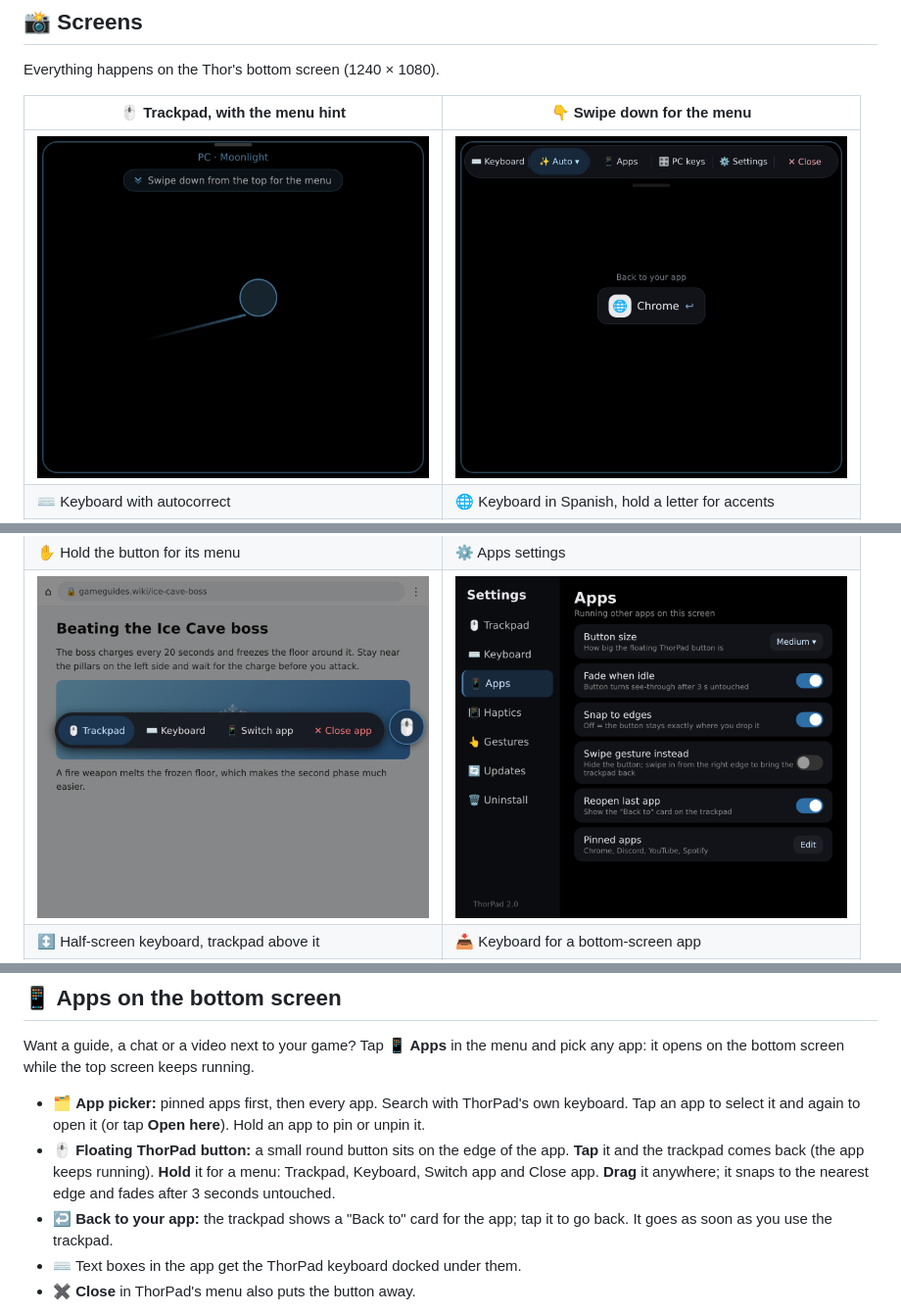
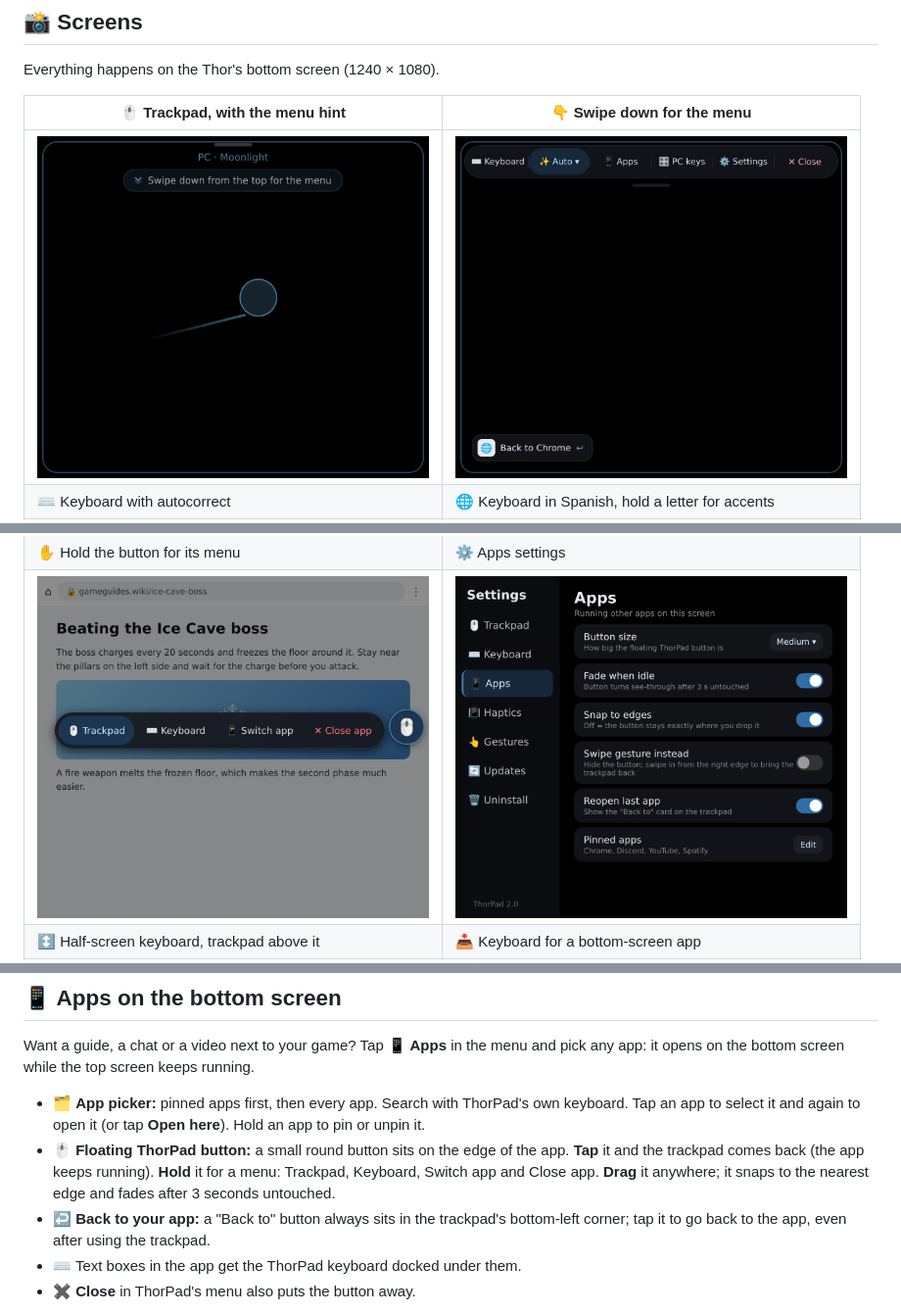
Before and after one commit to ajhockey88/ThorPad, a Markdown page: README.md, 3 parts joined by grey strips. Shown at 98% size. Drawn GitHub-style; pictures changed too: docs/screenshots/menu.png.

```diff
--- a/README.md
+++ b/README.md
@@ -16,7 +16,7 @@ Everything happens on the Thor's bottom screen (1240 × 1080).
 
 | 🖱️ Trackpad, with the menu hint | 👇 Swipe down for the menu |
 |---|---|
-| <img src="docs/screenshots/trackpad.png?v=1.9.5" width="400" alt="Trackpad screen with the swipe-down hint"> | <img src="docs/screenshots/menu.png?v=2.0" width="400" alt="Floating menu bar at the top of the trackpad"> |
+| <img src="docs/screenshots/trackpad.png?v=1.9.5" width="400" alt="Trackpad screen with the swipe-down hint"> | <img src="docs/screenshots/menu.png?v=2.0.1" width="400" alt="Floating menu bar at the top of the trackpad"> |
 | ⌨️ Keyboard with autocorrect | 🌐 Keyboard in Spanish, hold a letter for accents |
 | <img src="docs/screenshots/keyboard.png?v=1.9" width="400" alt="Keyboard with an autocorrect suggestion"> | <img src="docs/screenshots/keyboard-spanish.png?v=1.9" width="400" alt="Spanish keyboard with the accent popup open"> |
 | 🔣 Numbers and symbols | 🧹 Hold ⌫ for Clear all |
@@ -34,7 +34,7 @@ Everything happens on the Thor's bottom screen (1240 × 1080).
 | 📱 Pick an app for the bottom screen | 🖱️ The app, with the floating ThorPad button |
 | <img src="docs/screenshots/apps-picker.png?v=2.0" width="400" alt="App picker with pinned apps and all apps"> | <img src="docs/screenshots/apps-button.png?v=2.0" width="400" alt="An app on the bottom screen with the round ThorPad button on the right edge"> |
 | ✋ Hold the button for its menu | ⚙️ Apps settings |
-| <img src="docs/screenshots/apps-menu.png?v=2.0" width="400" alt="Menu next to the button: Trackpad, Keyboard, Switch app, Close app"> | <img src="docs/screenshots/apps-settings.png?v=2.0" width="400" alt="Apps settings: button size, fade, snap to edges, swipe gesture, reopen last app, pinned apps"> |
+| <img src="docs/screenshots/apps-menu.png?v=2.0.1" width="400" alt="Menu next to the button: Trackpad, Keyboard, Switch app, Close app"> | <img src="docs/screenshots/apps-settings.png?v=2.0" width="400" alt="Apps settings: button size, fade, snap to edges, swipe gesture, reopen last app, pinned apps"> |
 | ↕️ Half-screen keyboard, trackpad above it | 📥 Keyboard for a bottom-screen app |
 | <img src="docs/screenshots/keyboard-half.png?v=1.9.1" width="400" alt="Keyboard on the bottom half with the trackpad above it"> | <img src="docs/screenshots/keyboard-bottom-app.png?v=1.9.2" width="400" alt="Keyboard docked under a search box in an app on the bottom screen"> |
 
@@ -71,8 +71,8 @@ the bottom screen while the top screen keeps running.
   **Tap** it and the trackpad comes back (the app keeps running). **Hold** it for a menu: Trackpad,
   Keyboard, Switch app and Close app. **Drag** it anywhere; it snaps to the nearest edge and fades after
   3 seconds untouched.
-- ↩️ **Back to your app:** the trackpad shows a "Back to" card for the app; tap it to go back. It goes as soon
-  as you use the trackpad.
+- ↩️ **Back to your app:** a "Back to" button always sits in the trackpad's bottom-left corner; tap it to go
+  back to the app, even after using the trackpad.
 - ⌨️ Text boxes in the app get the ThorPad keyboard docked under them.
 - ✖️ **Close** in ThorPad's menu also puts the button away.
 
```
Also changed, not shown: other parts of README.md (+1 -1 lines), release/notes.md (+2 -2 lines), 4 other files.
